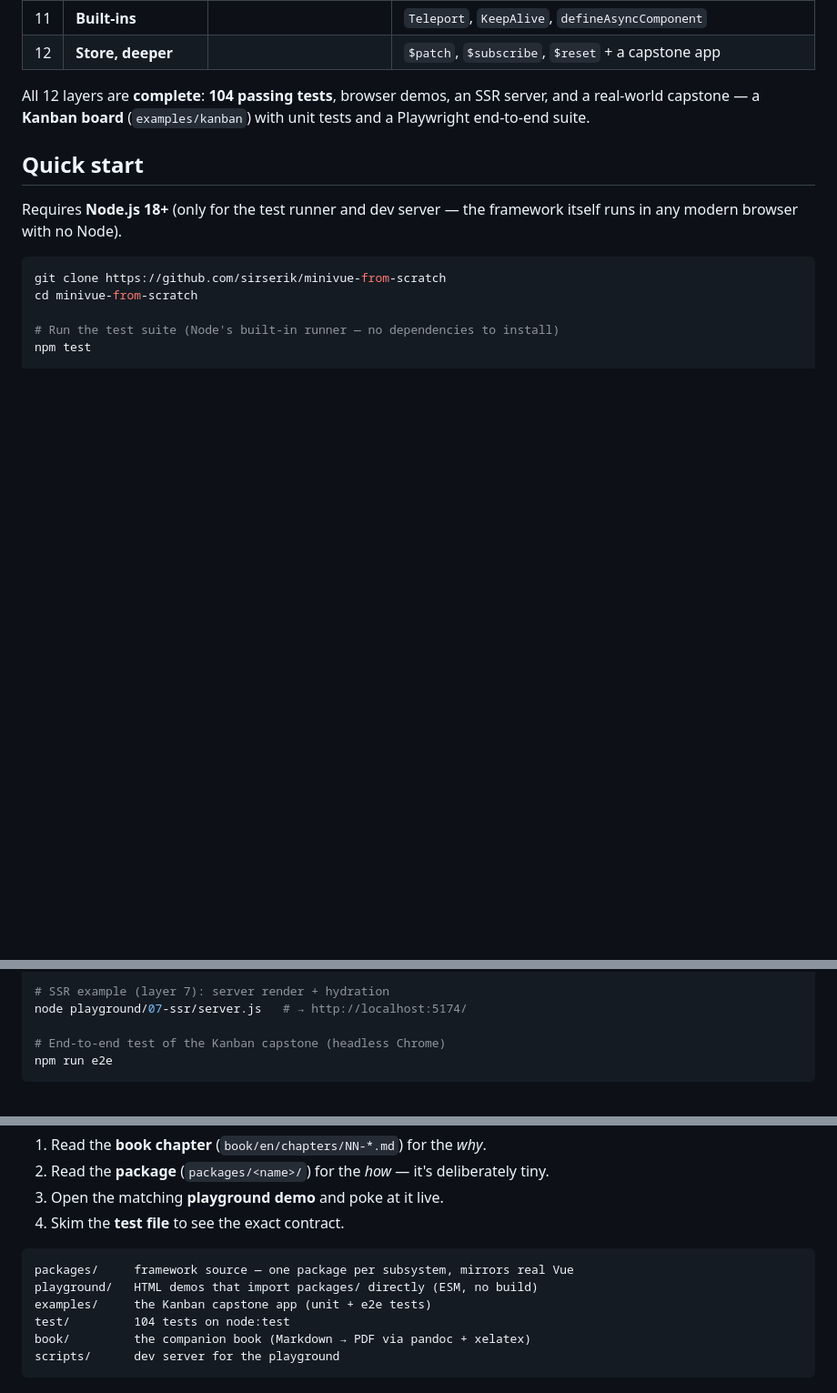
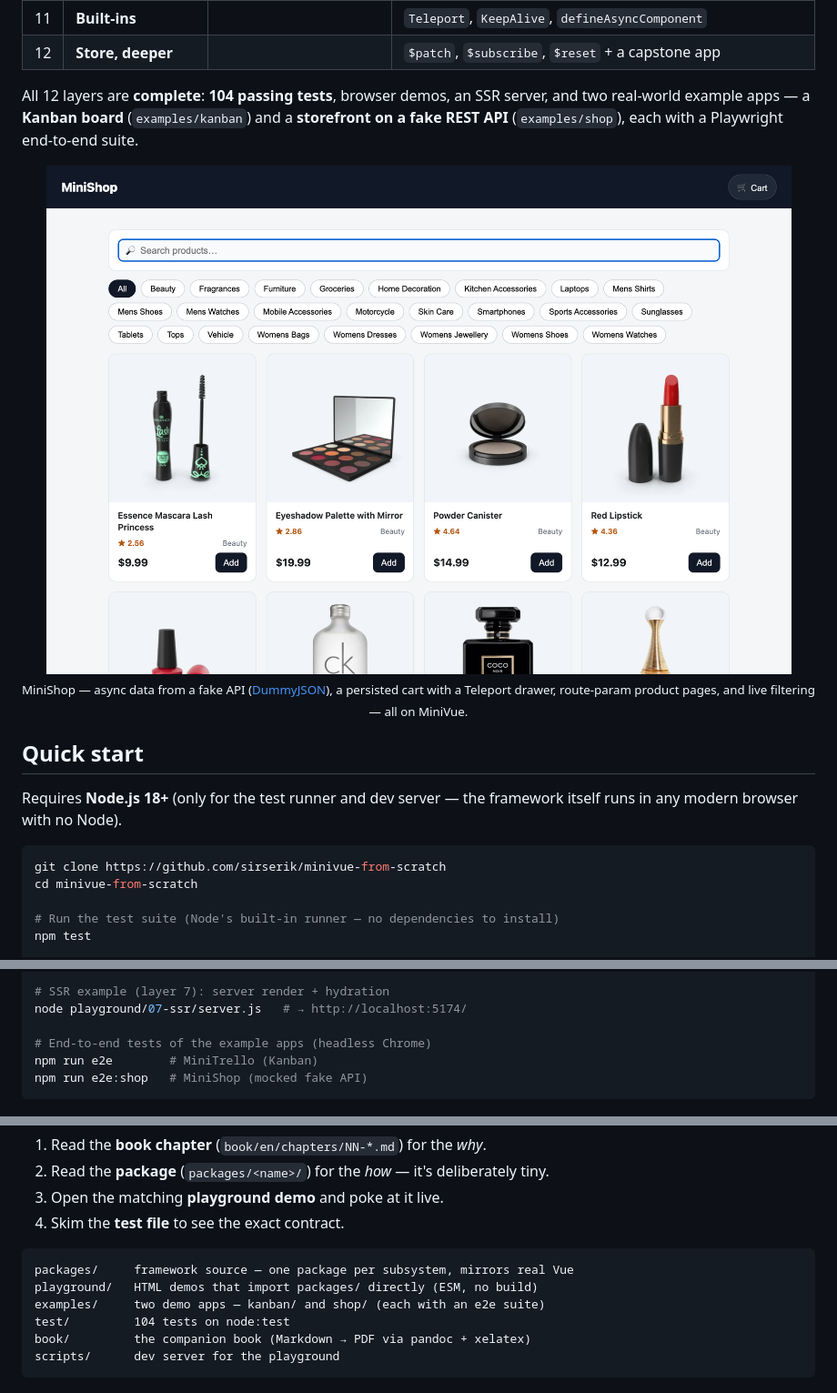
Before and after one commit to sirserik/minivue-from-scratch, a Markdown page: README.md, 3 parts joined by grey strips. Shown at 91% size. Rendered like a GitHub page; pictures changed too: docs/screenshots/shop.png (added); blank space fills up the shorter version.

````diff
--- a/README.md
+++ b/README.md
@@ -70,7 +70,12 @@ the layer under it doesn't have:
 | 11 | **Built-ins** | | `Teleport`, `KeepAlive`, `defineAsyncComponent` |
 | 12 | **Store, deeper** | | `$patch`, `$subscribe`, `$reset` + a capstone app |
 
-All 12 layers are **complete**: **104 passing tests**, browser demos, an SSR server, and a real-world capstone — a **Kanban board** (`examples/kanban`) with unit tests and a Playwright end-to-end suite.
+All 12 layers are **complete**: **104 passing tests**, browser demos, an SSR server, and two real-world example apps — a **Kanban board** (`examples/kanban`) and a **storefront on a fake REST API** (`examples/shop`), each with a Playwright end-to-end suite.
+
+<div align="center">
+<img src="docs/screenshots/shop.png" alt="MiniShop — a storefront built on MiniVue, fed by a fake REST API" width="820"><br>
+<sub>MiniShop — async data from a fake API (<a href="https://dummyjson.com">DummyJSON</a>), a persisted cart with a Teleport drawer, route-param product pages, and live filtering — all on MiniVue.</sub>
+</div>
 
 ## Quick start
 
@@ -89,8 +94,9 @@ npm run serve            # → http://localhost:5173/playground/
 # SSR example (layer 7): server render + hydration
 node playground/07-ssr/server.js   # → http://localhost:5174/
 
-# End-to-end test of the Kanban capstone (headless Chrome)
-npm run e2e
+# End-to-end tests of the example apps (headless Chrome)
+npm run e2e        # MiniTrello (Kanban)
+npm run e2e:shop   # MiniShop (mocked fake API)
 ```
 
 <div align="center">
@@ -110,7 +116,7 @@ Follow the layers in order — each builds on the last. For every layer:
 ```
 packages/     framework source — one package per subsystem, mirrors real Vue
 playground/   HTML demos that import packages/ directly (ESM, no build)
-examples/     the Kanban capstone app (unit + e2e tests)
+examples/     two demo apps — kanban/ and shop/ (each with an e2e suite)
 test/         104 tests on node:test
 book/         the companion book (Markdown → PDF via pandoc + xelatex)
 scripts/      dev server for the playground
````
Also changed, not shown: CHANGELOG.md (+4 -0 lines), docs/screenshots/shop-cart.png (added), docs/screenshots/shop-product.png (added), 11 other files.
